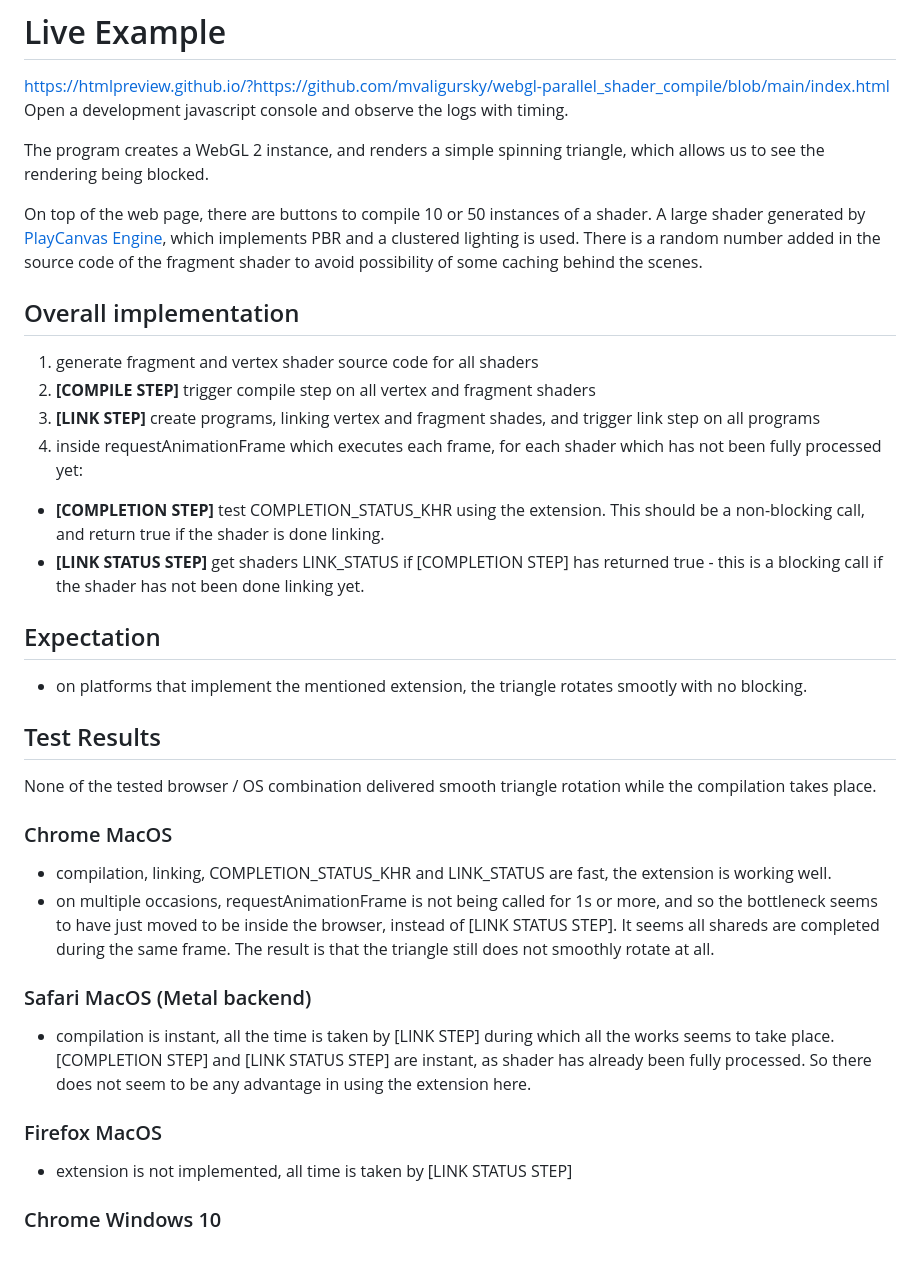
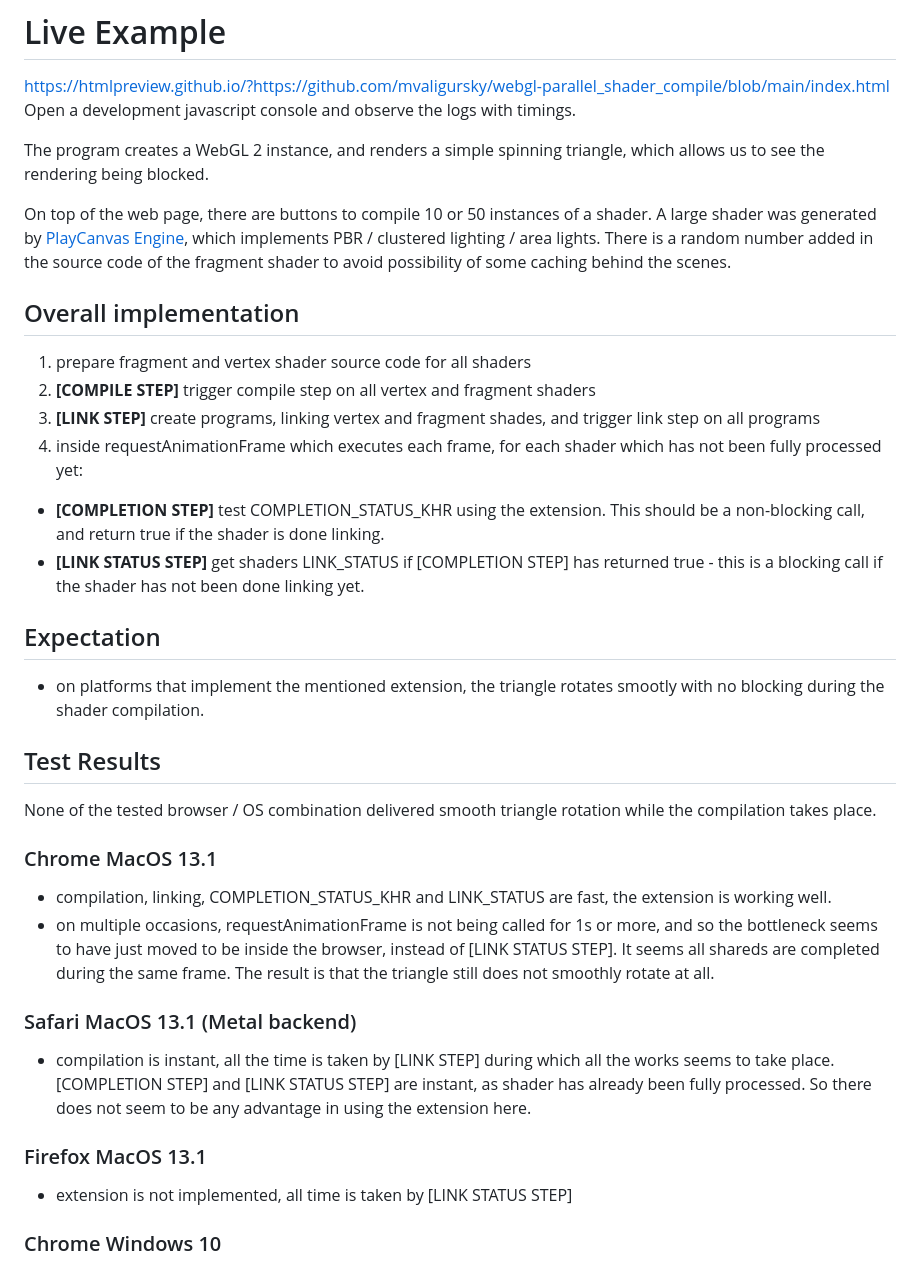
Before and after one commit to mvaligursky/webgl-parallel_shader_compile, a Markdown page: README.md, the part around the change. GitHub-like rendering.

```diff
--- a/README.md
+++ b/README.md
@@ -5,14 +5,14 @@ A simple WebGL application, to test the performance and behaviour of [KHR_parall
 # Live Example
 
 https://htmlpreview.github.io/?https://github.com/mvaligursky/webgl-parallel_shader_compile/blob/main/index.html
-Open a development javascript console and observe the logs with timing.
+Open a development javascript console and observe the logs with timings.
 
 The program creates a WebGL 2 instance, and renders a simple spinning triangle, which allows us to see the rendering being blocked.
 
-On top of the web page, there are buttons to compile 10 or 50 instances of a shader. A large shader generated by [PlayCanvas Engine](https://github.com/playcanvas/engine), which implements PBR and a clustered lighting is used. There is a random number added in the source code of the fragment shader to avoid possibility of some caching behind the scenes.
+On top of the web page, there are buttons to compile 10 or 50 instances of a shader. A large shader was generated by [PlayCanvas Engine](https://github.com/playcanvas/engine), which implements PBR / clustered lighting / area lights. There is a random number added in the source code of the fragment shader to avoid possibility of some caching behind the scenes.
 
 ## Overall implementation
-1. generate fragment and vertex shader source code for all shaders
+1. prepare fragment and vertex shader source code for all shaders
 2. **[COMPILE STEP]** trigger compile step on all vertex and fragment shaders
 3. **[LINK STEP]** create programs, linking vertex and fragment shades, and trigger link step on all programs
 4. inside requestAnimationFrame which executes each frame, for each shader which has not been fully processed yet:
@@ -20,20 +20,20 @@ On top of the web page, there are buttons to compile 10 or 50 instances of a sha
 - **[LINK STATUS STEP]** get shaders LINK_STATUS if [COMPLETION STEP] has returned true - this is a blocking call if the shader has not been done linking yet.
 
 ## Expectation
-- on platforms that implement the mentioned extension, the triangle rotates smootly with no blocking.
+- on platforms that implement the mentioned extension, the triangle rotates smootly with no blocking during the shader compilation.
 
 ## Test Results
 
 None of the tested browser / OS combination delivered smooth triangle rotation while the compilation takes place.
 
-### Chrome MacOS
+### Chrome MacOS 13.1
 - compilation, linking, COMPLETION_STATUS_KHR and LINK_STATUS are fast, the extension is working well.
 - on multiple occasions, requestAnimationFrame is not being called for 1s or more, and so the bottleneck seems to have just moved to be inside the browser, instead of [LINK STATUS STEP]. It seems all shareds are completed during the same frame. The result is that the triangle still does not smoothly rotate at all.
 
-### Safari MacOS (Metal backend)
+### Safari MacOS 13.1 (Metal backend)
 - compilation is instant, all the time is taken by [LINK STEP] during which all the works seems to take place. [COMPLETION STEP] and [LINK STATUS STEP] are instant, as shader has already been fully processed. So there does not seem to be any advantage in using the extension here.
 
-### Firefox MacOS
+### Firefox MacOS 13.1
 - extension is not implemented, all time is taken by [LINK STATUS STEP]
 
 ### Chrome Windows 10
```
